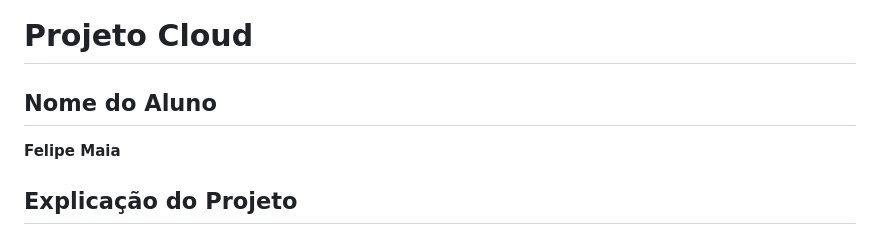
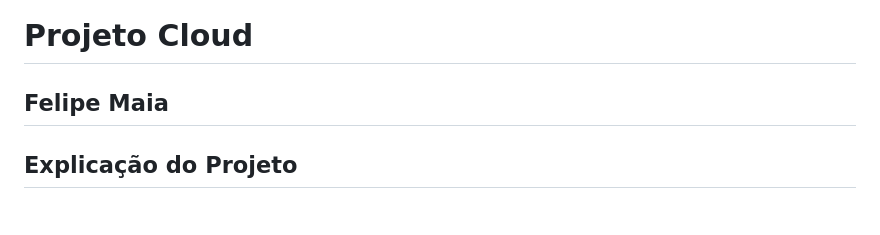
Before and after one commit to Fdemaiaar/ProjetoCloud, a Markdown page: README.md, the part around the change. GitHub-like rendering.

```diff
--- a/README.md
+++ b/README.md
@@ -1,8 +1,7 @@
 
 # Projeto Cloud
 
-## Nome do Aluno
-**Felipe Maia**
+## **Felipe Maia**
 
 ## Explicação do Projeto
 Este projeto consiste em uma API desenvolvida com Flask que permite realizar operações de CRUD (Create, Read, Update, Delete) em um banco de dados PostgreSQL. A API inclui funcionalidades de autenticação utilizando JWT (JSON Web Tokens) para garantir a segurança dos endpoints. Além disso, a aplicação está totalmente dockerizada, facilitando sua implantação e gerenciamento em diferentes ambientes.
```
